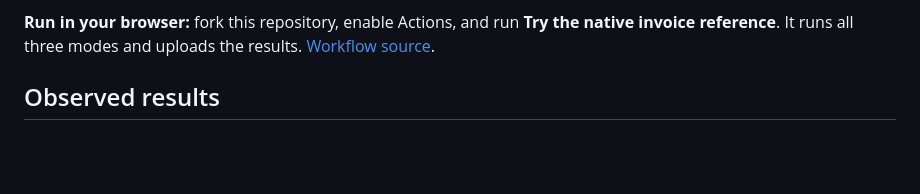
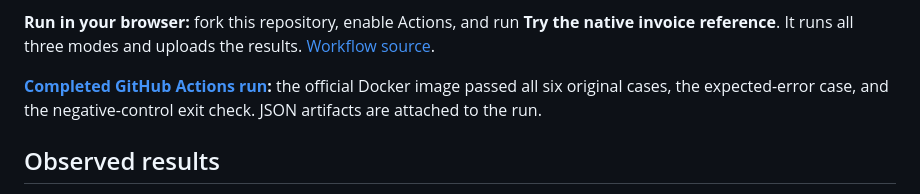
Before and after one commit to blucca/n8n-check, a Markdown page: experiments/native-invoice-reference/README.md, the part around the change. GitHub-like rendering; blank space fills up the shorter version.

Commit message:
Link the completed native reference Docker run [skip ci]

```diff
--- a/experiments/native-invoice-reference/README.md
+++ b/experiments/native-invoice-reference/README.md
@@ -20,6 +20,8 @@ sh run.sh negative        # Misspelled amount field; expect exit 1
 The first command downloads the official n8n image and nine public reference files. Later runs use the local `.source/` cache. The workflow container uses `--network none`. Results are written under `results/<mode>/`: `checks.json`, captured `requests.json`, full `run.json`, the case, and runtime metadata. `.source/source.json` records the upstream commit and file hashes.
 
 **Run in your browser:** fork this repository, enable Actions, and run **Try the native invoice reference**. It runs all three modes and uploads the results. [Workflow source](../../.github/workflows/try-native-invoice-reference.yml).
+
+**[Completed GitHub Actions run](https://github.com/blucca/n8n-check/actions/runs/37590485838):** the official Docker image passed all six original cases, the expected-error case, and the negative-control exit check. JSON artifacts are attached to the run.
 
 ## Observed results
 
```
